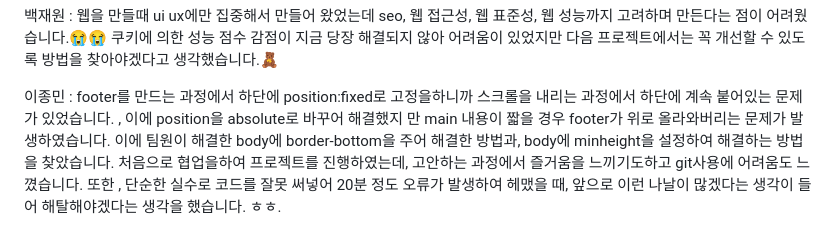
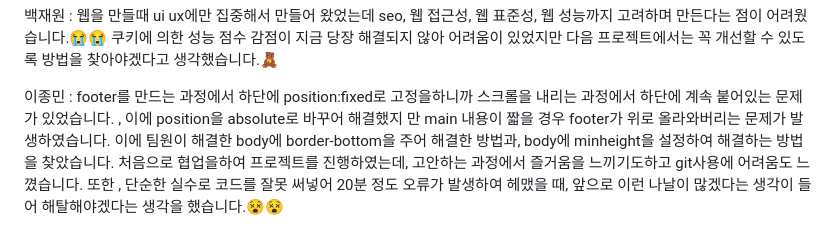
Before and after one commit to bjw1622/wooriFIS_UI, a Markdown page: README.md, the part around the change. GitHub-like rendering.

```diff
--- a/README.md
+++ b/README.md
@@ -23,4 +23,4 @@
 이종민 : footer를 만드는 과정에서 하단에 position:fixed로 고정을하니까 스크롤을 내리는 과정에서 하단에 계속 붙어있는 문제가 있었습니다. , 이에 position을 absolute로 바꾸어 해결했지
 만 main 내용이 짧을 경우 footer가 위로 올라와버리는 문제가 발생하였습니다. 이에 팀원이 해결한 body에 border-bottom을 주어 해결한 방법과, body에 minheight을 설정하여 해결하는 방법
 을 찾았습니다. 처음으로 협업을하여 프로젝트를 진행하였는데, 고안하는 과정에서 즐거움을 느끼기도하고 git사용에 어려움도 느꼈습니다. 또한 , 단순한 실수로 코드를 잘못 써넣어 20분 정도
-오류가 발생하여 헤맸을 때, 앞으로 이런 나날이 많겠다는 생각이 들어 해탈해야겠다는 생각을 했습니다. ㅎㅎ.
+오류가 발생하여 헤맸을 때, 앞으로 이런 나날이 많겠다는 생각이 들어 해탈해야겠다는 생각을 했습니다.😵😵
```
